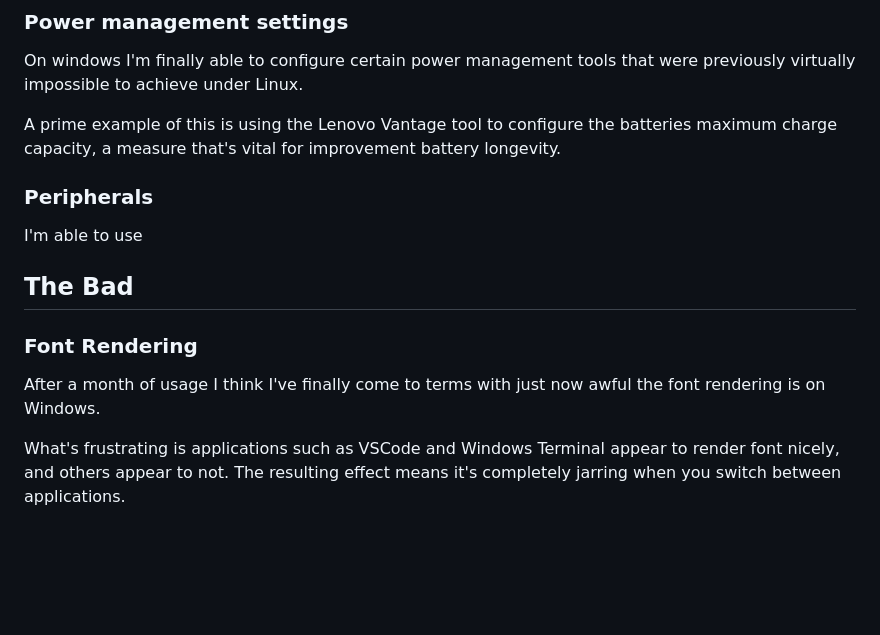
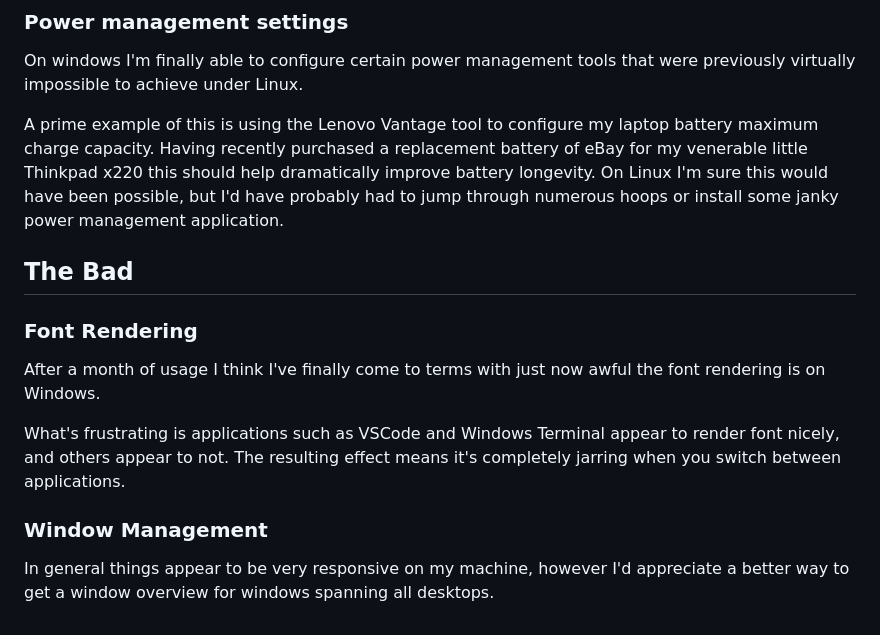
Before and after one commit to Jackevansevo/python-static-site-generator, a Markdown page: posts/the-year-of-the-linux-desktop.md, the part around the change printed below. Rendered like a GitHub page; blank space fills up the shorter version.

```diff
--- a/posts/the-year-of-the-linux-desktop.md
+++ b/posts/the-year-of-the-linux-desktop.md
@@ -30,11 +44,7 @@ I'm able to reliably talk to my friends on Discord without the application consi
 
 On windows I'm finally able to configure certain power management tools that were previously virtually impossible to achieve under Linux.
 
-A prime example of this is using the Lenovo Vantage tool to configure the batteries maximum charge capacity, a measure that's vital for improvement battery longevity.
-
-### Peripherals
-
-I'm able to use
+A prime example of this is using the Lenovo Vantage tool to configure my laptop battery maximum charge capacity. Having recently purchased a replacement battery of eBay for my venerable little Thinkpad x220 this should help dramatically improve battery longevity. On Linux I'm sure this would have been possible, but I'd have probably had to jump through numerous hoops or install some janky power management application.
 
 ## The Bad
 
@@ -43,3 +53,7 @@ I'm able to use
 After a month of usage I think I've finally come to terms with just now awful the font rendering is on Windows.
 
 What's frustrating is applications such as VSCode and Windows Terminal appear to render font nicely, and others appear to not. The resulting effect means it's completely jarring when you switch between applications.
+
+### Window Management
+
+In general things appear to be very responsive on my machine, however I'd appreciate a better way to get a window overview for windows spanning all desktops.
```
Also changed, not shown: other parts of posts/the-year-of-the-linux-desktop.md (+20 -6 lines), static/images/Capture.PNG (added), 2 other files.
